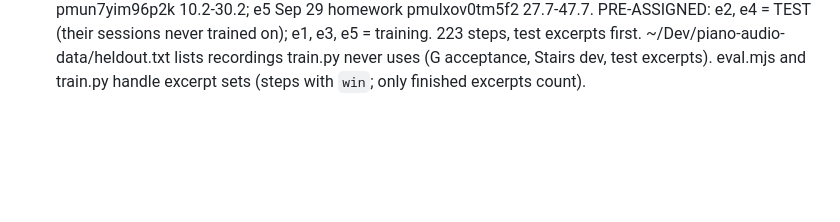
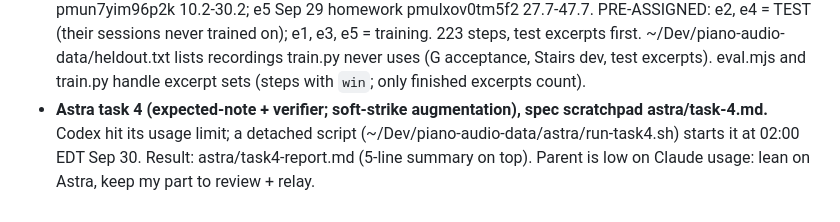
Before and after one commit to ezyang/piano-pad, a Markdown page: agents/audio.md, the part around the change. Drawn GitHub-style; blank space fills up the shorter version.

Commit message:
audio charter: Astra task 4 scheduled
Co-Authored-By: Claude Opus 5.5 <noreply@anthropic.com>
Claude-Session: https://claude.ai/code/session_01KmhwkDcygs8PpCRNodq5dp

```diff
--- a/agents/audio.md
+++ b/agents/audio.md
@@ -535,3 +535,8 @@ As of 2026-09-26:
   ~/Dev/piano-audio-data/heldout.txt lists recordings train.py never uses
   (G acceptance, Stairs dev, test excerpts). eval.mjs and train.py handle
   excerpt sets (steps with `win`; only finished excerpts count).
+- **Astra task 4 (expected-note + verifier; soft-strike augmentation),
+  spec scratchpad astra/task-4.md.** Codex hit its usage limit; a detached
+  script (~/Dev/piano-audio-data/astra/run-task4.sh) starts it at 02:00 EDT
+  Sep 30. Result: astra/task4-report.md (5-line summary on top). Parent is
+  low on Claude usage: lean on Astra, keep my part to review + relay.
```
